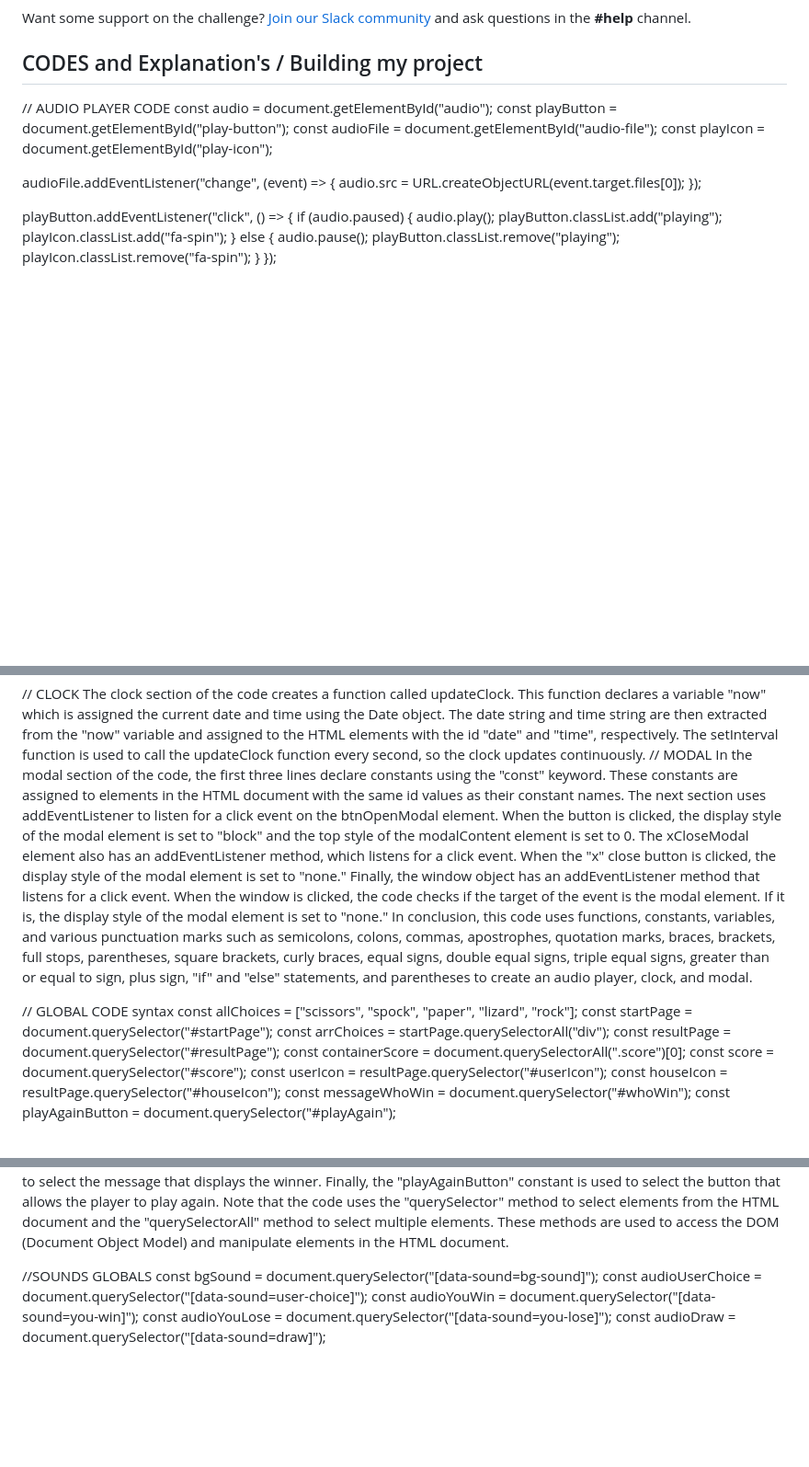
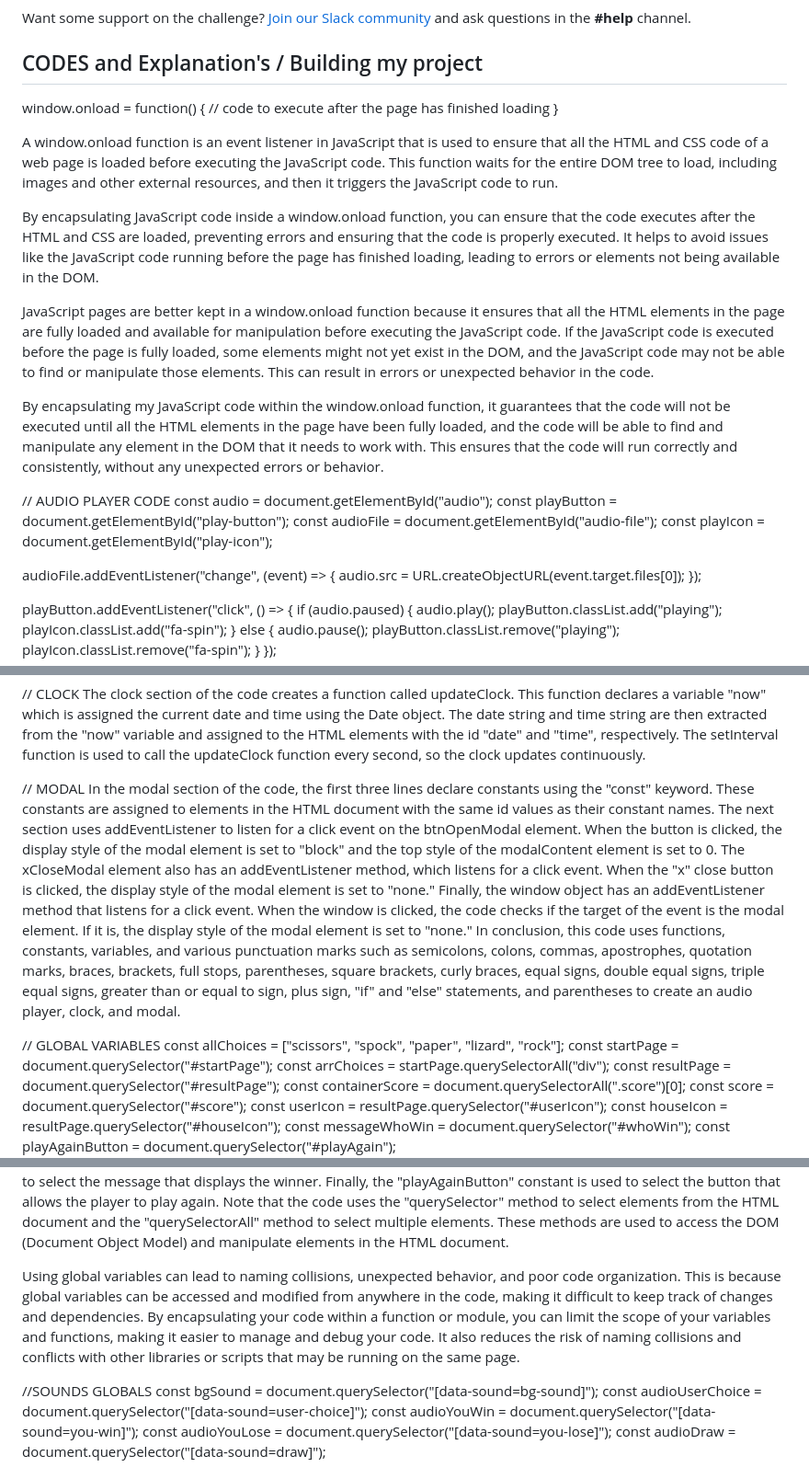
Before and after one commit to AOL83/AOL83.github.io, a Markdown page: README.md, 3 parts joined by grey strips. Shown at 92% size. GitHub-like rendering; blank space fills up the shorter version.

Commit message:
Update README.md
added information

```diff
--- a/README.md
+++ b/README.md
@@ -73,7 +73,18 @@ Want some support on the challenge? [Join our Slack community](https://www.front
 
 ##  CODES and Explanation's / Building my project
 
+window.onload = function() {
+  // code to execute after the page has finished loading
+}
 
+
+A window.onload function is an event listener in JavaScript that is used to ensure that all the HTML and CSS code of a web page is loaded before executing the JavaScript code. This function waits for the entire DOM tree to load, including images and other external resources, and then it triggers the JavaScript code to run.
+
+By encapsulating JavaScript code inside a window.onload function, you can ensure that the code executes after the HTML and CSS are loaded, preventing errors and ensuring that the code is properly executed. It helps to avoid issues like the JavaScript code running before the page has finished loading, leading to errors or elements not being available in the DOM.
+
+JavaScript pages are better kept in a window.onload function because it ensures that all the HTML elements in the page are fully loaded and available for manipulation before executing the JavaScript code. If the JavaScript code is executed before the page is fully loaded, some elements might not yet exist in the DOM, and the JavaScript code may not be able to find or manipulate those elements. This can result in errors or unexpected behavior in the code.
+
+By encapsulating my JavaScript code within the window.onload function, it guarantees that the code will not be executed until all the HTML elements in the page have been fully loaded, and the code will be able to find and manipulate any element in the DOM that it needs to work with. This ensures that the code will run correctly and consistently, without any unexpected errors or behavior.
 
 // AUDIO PLAYER CODE
 const audio = document.getElementById("audio");
@@ -142,6 +153,7 @@ Finally, the audio element has an addEventListener method that listens for an "e
 // CLOCK
 The clock section of the code creates a function called updateClock. This function declares a variable "now" which is assigned the current date and time using the Date object. The date string and time string are then extracted from the "now" variable and assigned to the HTML elements with the id "date" and "time", respectively.
 The setInterval function is used to call the updateClock function every second, so the clock updates continuously.
+
 // MODAL
 In the modal section of the code, the first three lines declare constants using the "const" keyword. These constants are assigned to elements in the HTML document with the same id values as their constant names.
 The next section uses addEventListener to listen for a click event on the btnOpenModal element. When the button is clicked, the display style of the modal element is set to "block" and the top style of the modalContent element is set to 0.
@@ -150,7 +162,7 @@ Finally, the window object has an addEventListener method that listens for a cli
 In conclusion, this code uses functions, constants, variables, and various punctuation marks such as semicolons, colons, commas, apostrophes, quotation marks, braces, brackets, full stops, parentheses, square brackets, curly braces, equal signs, double equal signs, triple equal signs, greater than or equal to sign, plus sign, "if" and "else" statements, and parentheses to create an audio player, clock, and modal.
 
 
-// GLOBAL CODE syntax
+// GLOBAL VARIABLES
 const allChoices = ["scissors", "spock", "paper", "lizard", "rock"];
 const startPage = document.querySelector("#startPage");
 const arrChoices = startPage.querySelectorAll("div");
@@ -169,6 +181,7 @@ The "containerScore" constant is used to select the score container and the "sco
 Finally, the "playAgainButton" constant is used to select the button that allows the player to play again.
 Note that the code uses the "querySelector" method to select elements from the HTML document and the "querySelectorAll" method to select multiple elements. These methods are used to access the DOM (Document Object Model) and manipulate elements in the HTML document.
 
+Using global variables can lead to naming collisions, unexpected behavior, and poor code organization. This is because global variables can be accessed and modified from anywhere in the code, making it difficult to keep track of changes and dependencies. By encapsulating your code within a function or module, you can limit the scope of your variables and functions, making it easier to manage and debug your code. It also reduces the risk of naming collisions and conflicts with other libraries or scripts that may be running on the same page.
 
 
 
```
